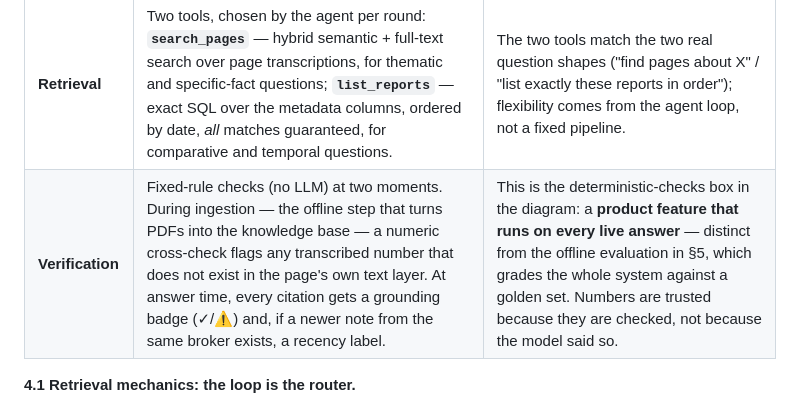
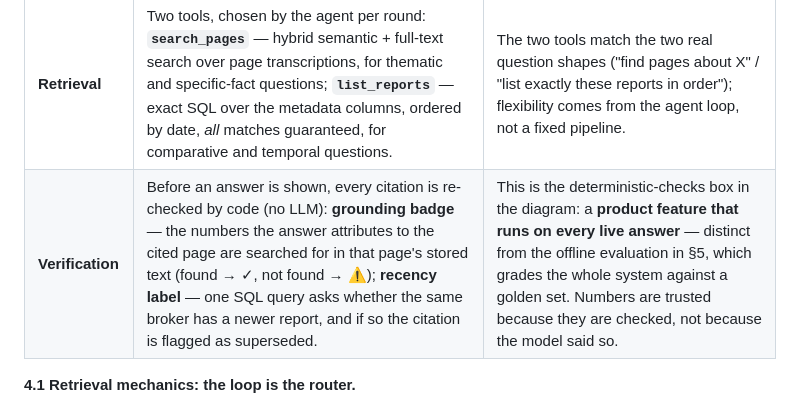
Before and after one commit to Nicole-Tu97/broker-research-chatbot, a Markdown page: DESIGN.md, the part around the change. Rendered like a GitHub page.

Commit message:
DESIGN table: verification row describes only the answer-time checks, spelling out what the badge and recency checks actually do

```diff
--- a/DESIGN.md
+++ b/DESIGN.md
@@ -124,7 +124,7 @@ it hold only what a table cannot (mechanics, verification, rules, security):
 | **Embedding** | text-embedding-3-large, one vector per page, stored at 1024 of its native 3072 dims. | Cross-lingual vector space (measured end-to-end, §4.1); a third of the full index width; cost stays flat per page. |
 | **Storage** | **Two stores.** (1) A relational Postgres database: metadata columns (broker, date, tickers, title) plus a **vector column**, a DB-generated **full-text tsvector**, and a `png_path` per page. (2) A page-image store (`page_assets/`): one PNG per page, referenced by that `png_path`. | One row serves semantic, lexical, and exact-SQL access with zero drift between them; the original pixels stay retrievable for model context, figure crops, and the UI. |
 | **Retrieval** | Two tools, chosen by the agent per round: **`search_pages`** — hybrid semantic + full-text search over page transcriptions, for thematic and specific-fact questions; **`list_reports`** — exact SQL over the metadata columns, ordered by date, *all* matches guaranteed, for comparative and temporal questions. | The two tools match the two real question shapes ("find pages about X" / "list exactly these reports in order"); flexibility comes from the agent loop, not a fixed pipeline. |
-| **Verification** | Fixed-rule checks (no LLM) at two moments. During ingestion — the offline step that turns PDFs into the knowledge base — a numeric cross-check flags any transcribed number that does not exist in the page's own text layer. At answer time, every citation gets a grounding badge (✓/⚠) and, if a newer note from the same broker exists, a recency label. | This is the deterministic-checks box in the diagram: a **product feature that runs on every live answer** — distinct from the offline evaluation in §5, which grades the whole system against a golden set. Numbers are trusted because they are checked, not because the model said so. |
+| **Verification** | Before an answer is shown, every citation is re-checked by code (no LLM): **grounding badge** — the numbers the answer attributes to the cited page are searched for in that page's stored text (found → ✓, not found → ⚠); **recency label** — one SQL query asks whether the same broker has a newer report, and if so the citation is flagged as superseded. | This is the deterministic-checks box in the diagram: a **product feature that runs on every live answer** — distinct from the offline evaluation in §5, which grades the whole system against a golden set. Numbers are trusted because they are checked, not because the model said so. |
 
 **4.1 Retrieval mechanics: the loop is the router.**
 
```
